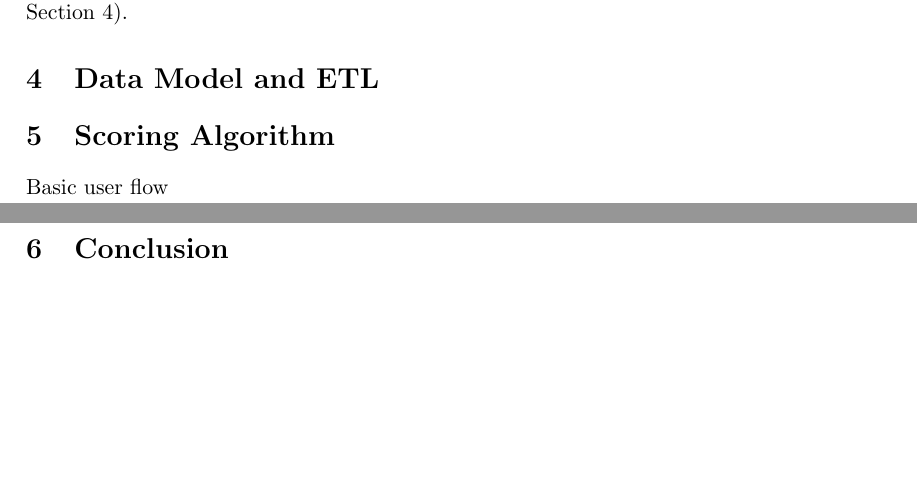
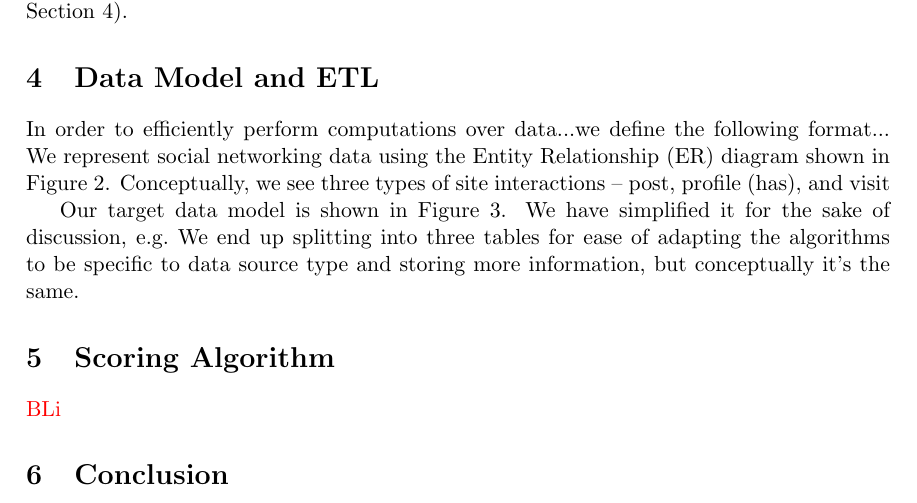
Before and after one commit to BrandonLi622/agent, a LaTeX document (doc/writeup/agent.tex, which reads doc/writeup/data-model.tex, doc/writeup/scoring-algorithm.tex): two parts of pages 4 and 5 of 5 before the commit and part of page 4 of 6 after it, the two joined at a grey line, cut so that both start at the same text, the shorter picture padded with empty space. Compiled offline with pdfLaTeX.

Commit message:
Add in ER diagrams

```diff
--- a/doc/writeup/agent.tex
+++ b/doc/writeup/agent.tex
@@ -82,7 +82,5 @@ articles. Agent brings you knowledge through the web.
 \input{data-model}
 \input{scoring-algorithm}
 
-Basic user flow
-
 \section{Conclusion}
 \label{sec:conclusion}
--- a/doc/writeup/data-model.tex
+++ b/doc/writeup/data-model.tex
@@ -2,0 +8,10 @@
+\label{fig:er-datasource}
+\end{center}
+\end{figure}
+
+In order to efficiently perform computations over data...we define the following
+format...
+We represent social networking data using the Entity Relationship (ER) diagram
+shown in Figure~\ref{fig:er-datasource}.
+Conceptually, we see three types of site interactions -- post, profile (has),
+and visit
@@ -2,0 +23,9 @@
+\label{fig:er-agent}
+\end{center}
+\end{figure}
+
+Our target data model is shown in Figure~\ref{fig:er-agent}.
+We have simplified it for the sake of discussion,
+e.g.\ We end up splitting into three tables for ease of adapting the algorithms to be
+specific to data source type and
+storing more information, but conceptually it's the same.
--- a/doc/writeup/scoring-algorithm.tex
+++ b/doc/writeup/scoring-algorithm.tex
@@ -3,3 +3,5 @@
 
 % TODO: High level description
 % TODO: SQL
+
+\todo{BLi}
```
Also changed, not shown: doc/writeup/architecture.tex (+3 -1 lines), doc/writeup/agent.tex (1 more changed lines), doc/writeup/data-model.tex (10 more changed lines).
